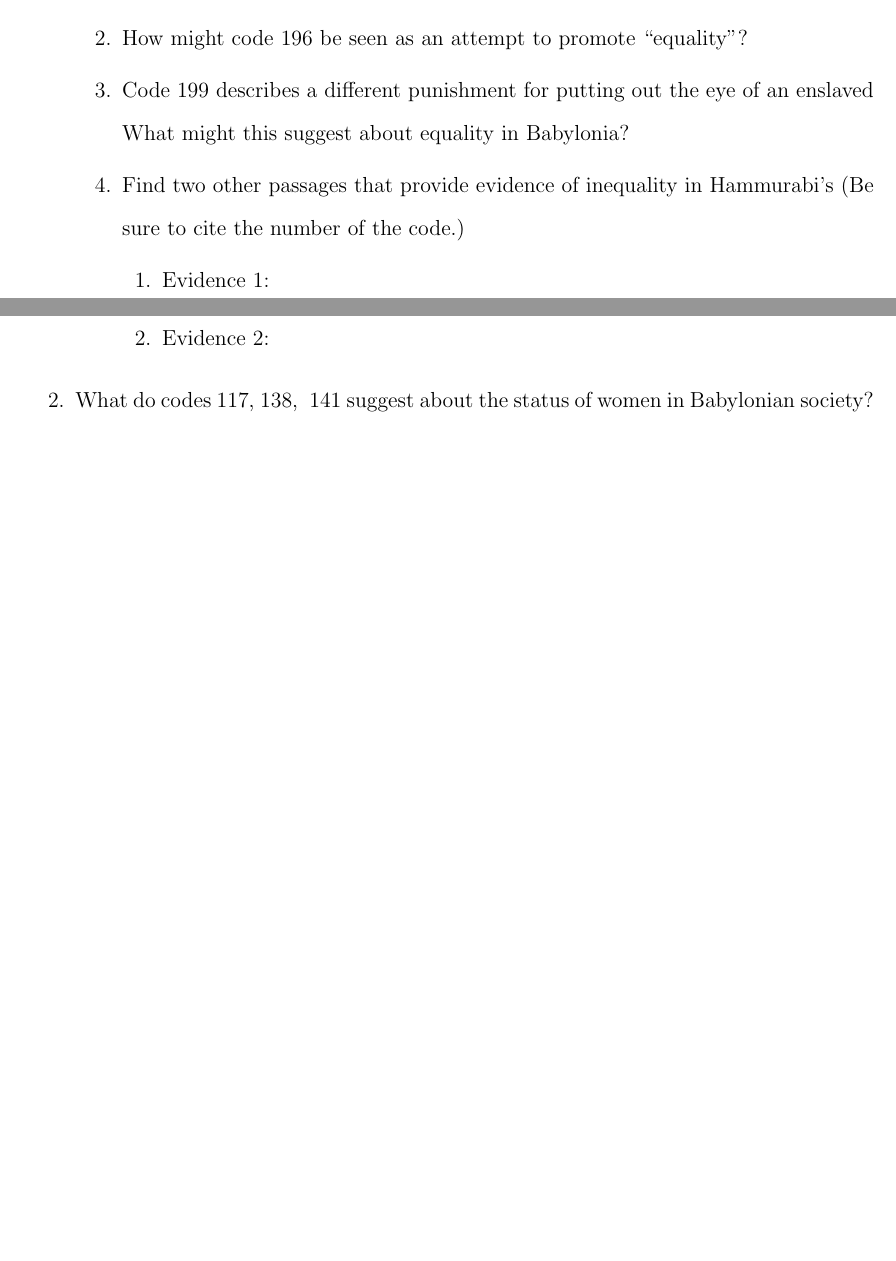
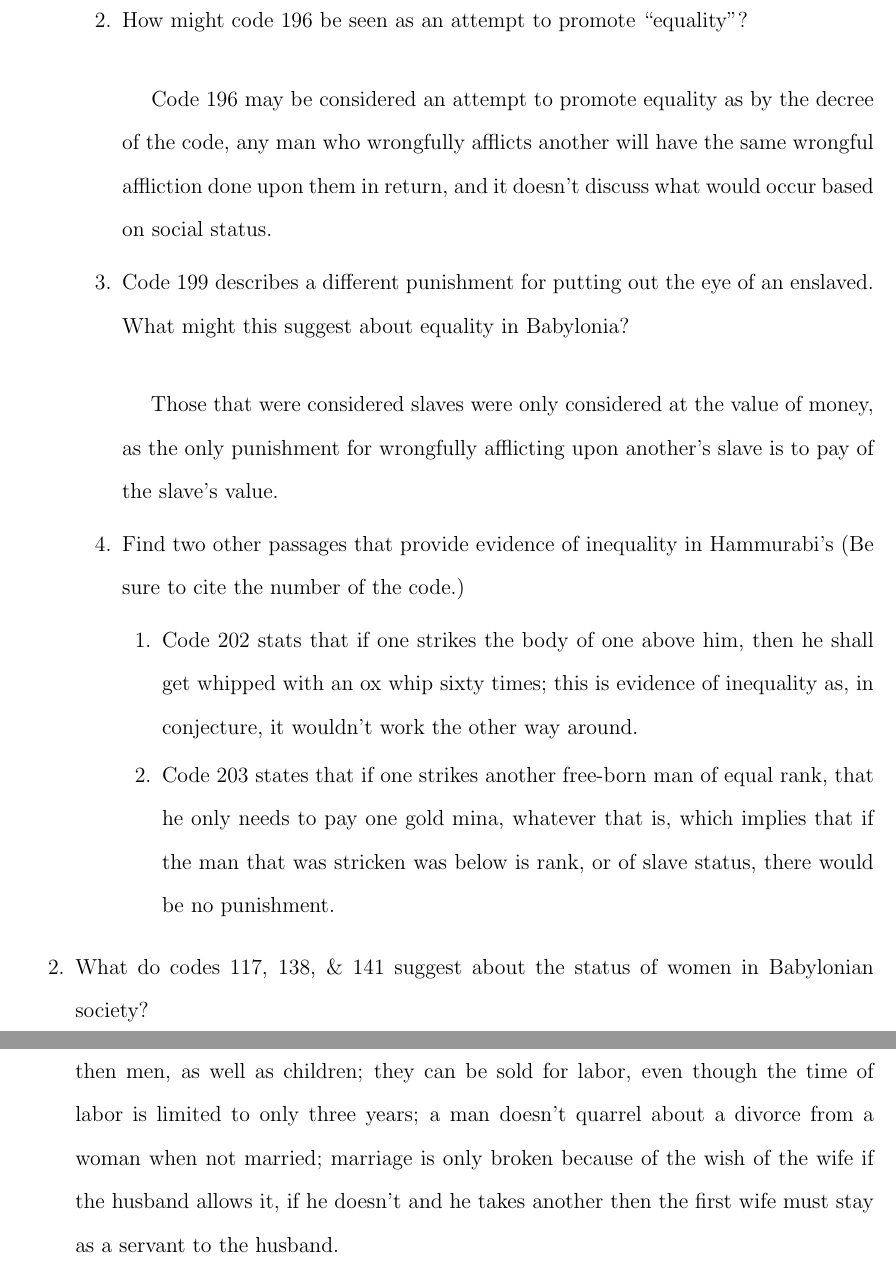
Before and after one commit to KarmaiSAYIn/courses, a LaTeX document (7-World_History/hammurabis_code/hammurabis_code.tex): two parts of pages 2 and 3 of 3 before the commit and two parts of pages 3 and 4 of 4 after it, joined at a grey line, cut so that both start at the same text, the shorter picture padded with empty space. Compiled offline with pdfLaTeX.

Commit message:
Hammurabi's Code completed

```diff
--- a/7-World_History/hammurabis_code/hammurabis_code.tex
+++ b/7-World_History/hammurabis_code/hammurabis_code.tex
@@ -99,11 +108,6 @@
 \end{enumerate}
 
 \section{Document C: Society}
-
-
-
 \begin{enumerate}
 \item{Equality}
     \begin{enumerate}[1.]
-        \item{Code 196: What is the punishment for putting out the eye of “another
-            man”?}
@@ -110,21 +119,43 @@
 
         \item{How might code 196 be seen as an attempt to promote “equality”?}
+        \paragraph~
+        Code 196 may be considered an attempt to promote equality as by the
+        decree of the code, any man who wrongfully afflicts another will have
+        the same wrongful affliction done upon them in return, and it doesn't
+        discuss what would occur based on social status.
 
-        \item{Code 199 describes a different punishment for putting out the eye of
-            an enslaved What might this suggest about equality in Babylonia?}
+        \item{Code 199 describes a different punishment for putting out the eye
+        of an enslaved. What might this suggest about equality in Babylonia?}
+        \paragraph~
+        Those that were considered slaves were only considered at the value of
+        money, as the only punishment for wrongfully afflicting upon another's
+        slave is to pay of the slave's value.
 
         \item{Find two other passages that provide evidence of inequality in
         Hammurabi’s (Be sure to cite the number of the code.)}
         \begin{enumerate}[1.]
-            \item{Evidence 1:}
-            \item{Evidence 2:}
+            \item{Code 202 stats that if one strikes the body of one above him,
+            then he shall get whipped with an ox whip sixty times; this is
+            evidence of inequality as, in conjecture, it wouldn't work the other
+            way around.}
+
+            \item{Code 203 states that if one strikes another free-born man of
+            equal rank, that he only needs to pay one gold mina, whatever that
+            is, which implies that if the man that was stricken was below is
+            rank, or of slave status, there would be no punishment.}
         \end{enumerate}
     \end{enumerate}
 
-\item{What do codes 117, 138, & 141 suggest about the status of women in
+\item{What do codes 117, 138, \& 141 suggest about the status of women in
 Babylonian society?}
 
-
+\paragraph~
+Based on the Hammurabi codes 117, 138 and 141, women had a lower social status
+then men, as well as children; they can be sold for labor, even though the time
+of labor is limited to only three years; a man doesn't quarrel about a divorce
+from a woman when not married; marriage is only broken because of the wish of
+the wife if the husband allows it, if he doesn't and he takes another then the
+first wife must stay as a servant to the husband.
 
 \end{enumerate}
 
```
Also changed, not shown: 7-World_History/hammurabis_code/hammurabis_code.pdf, 7-World_History/hammurabis_code/hammurabis_code.tex (34 more changed lines).
